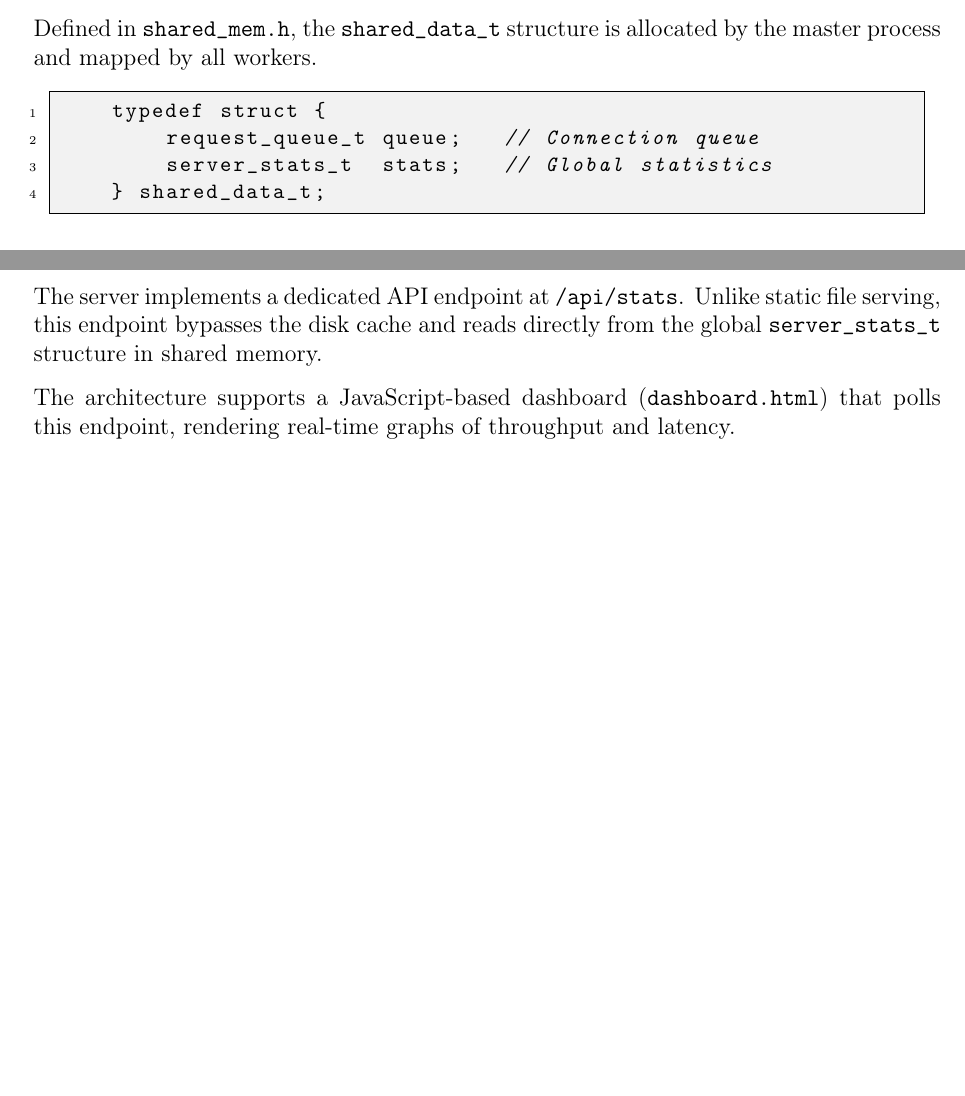
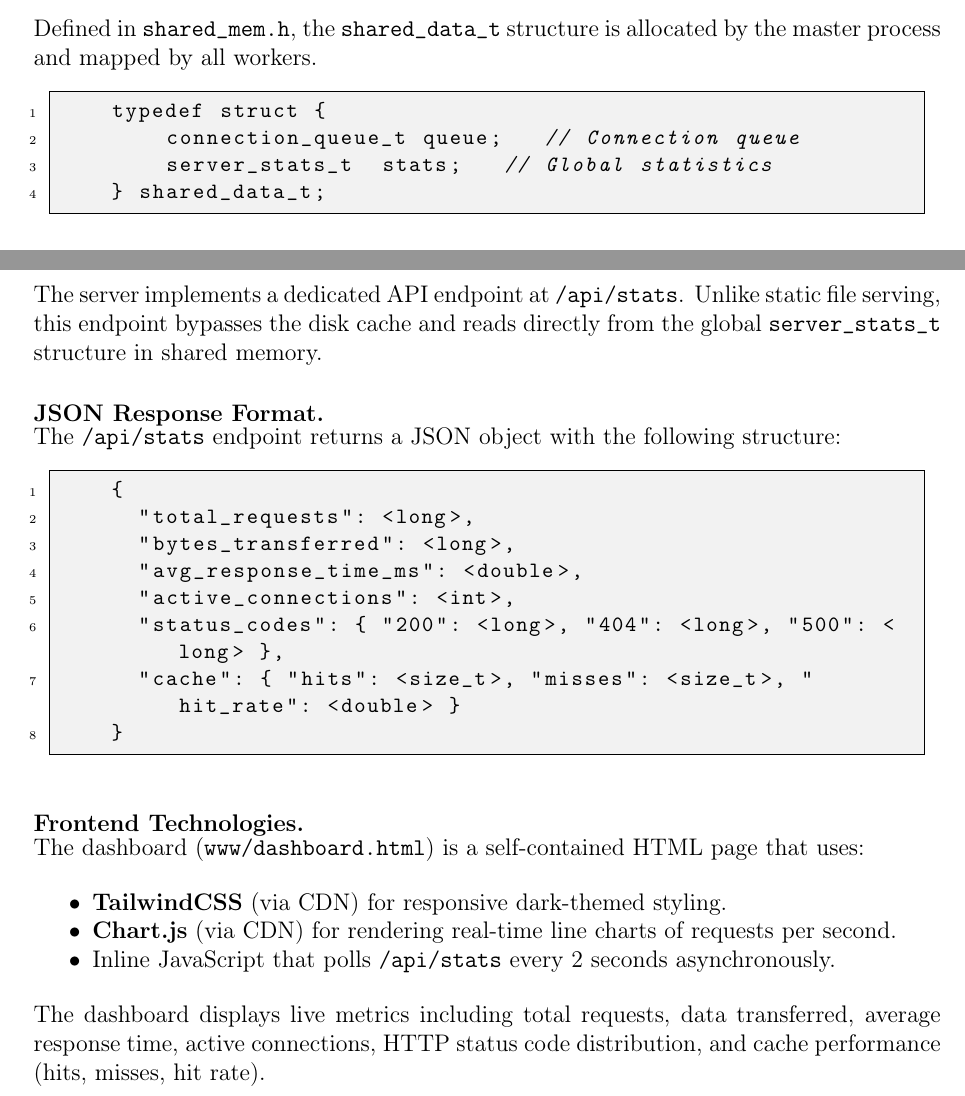
Before and after one commit to martimgil/concurrent-http-server, a LaTeX document (docs/design/design.tex): two parts of pages 5 and 11 of 12 before the commit and two parts of pages 5 and 11 of 13 after it, joined at a grey line, cut so that both start at the same text, the shorter picture padded with empty space. Compiled offline with pdfLaTeX.

Commit message:
docs: Update report, design, and user manual; add tests README; and refine shared memory implementation.

```diff
--- a/docs/design/design.tex
+++ b/docs/design/design.tex
@@ -267,7 +267,7 @@
 
     \begin{lstlisting}[language=C]
     typedef struct {
-        request_queue_t queue;   // Connection queue
+        connection_queue_t queue;   // Connection queue
         server_stats_t  stats;   // Global statistics
     } shared_data_t;
     \end{lstlisting}
@@ -553,7 +553,28 @@
     The server implements a dedicated API endpoint at \texttt{/api/stats}.
     Unlike static file serving, this endpoint bypasses the disk cache and reads directly from the global \texttt{server\_stats\_t} structure in shared memory.
 
-    The architecture supports a JavaScript-based dashboard (\texttt{dashboard.html}) that polls this endpoint, rendering real-time graphs of throughput and latency.
+    \paragraph{JSON Response Format.}\mbox{}\\[-0.2\baselineskip]
+    The \texttt{/api/stats} endpoint returns a JSON object with the following structure:
+    \begin{lstlisting}[language=C]
+    {
+      "total_requests": <long>,
+      "bytes_transferred": <long>,
+      "avg_response_time_ms": <double>,
+      "active_connections": <int>,
+      "status_codes": { "200": <long>, "404": <long>, "500": <long> },
+      "cache": { "hits": <size_t>, "misses": <size_t>, "hit_rate": <double> }
+    }
+    \end{lstlisting}
+
+    \paragraph{Frontend Technologies.}\mbox{}\\[-0.2\baselineskip]
+    The dashboard (\texttt{www/dashboard.html}) is a self-contained HTML page that uses:
+    \begin{itemize}
+      \item \textbf{TailwindCSS} (via CDN) for responsive dark-themed styling.
+      \item \textbf{Chart.js} (via CDN) for rendering real-time line charts of requests per second.
+      \item Inline JavaScript that polls \texttt{/api/stats} every 2 seconds asynchronously.
+    \end{itemize}
+
+    The dashboard displays live metrics including total requests, data transferred, average response time, active connections, HTTP status code distribution, and cache performance (hits, misses, hit rate).
 
     % ----------------------------------------------------------------------
     % 5. SYSTEM LIFECYCLE
```
Also changed, not shown: docs/report/report.tex (+7 -12 lines), docs/user_manual/user_manual.tex (+0 -5 lines), README.md, docs/design/design.pdf, docs/report/report.pdf, docs/design/design.tex (3 more changed lines), 10 other files.
